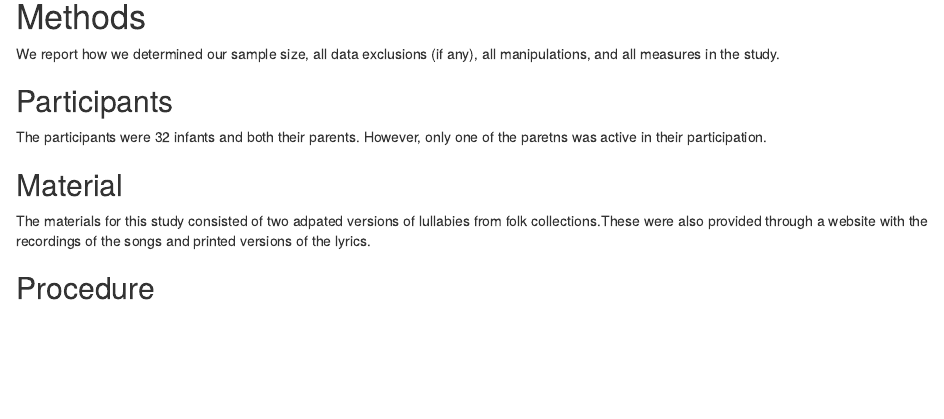
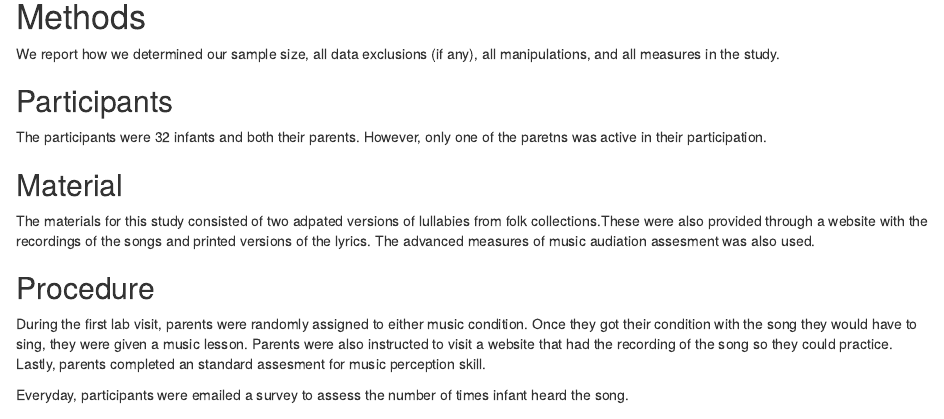
Before and after one commit to 13vasquezan/Midterm, an R Markdown document (Papa.Rmd): the page in a window 1100 px wide, from 430 px down. Rendered offline with R 4.5, knitr and Pandoc, with nearby package versions; some code elsewhere in the file could not run offline; common packages that the code uses without loading them are loaded.

Commit message:
procedure

```diff
--- a/Papa.Rmd
+++ b/Papa.Rmd
@@ -76,10 +76,12 @@ We report how we determined our sample size, all data exclusions (if any), all m
 The participants were 32 infants and both their parents. However, only one of the paretns was active in their participation.
 
 ## Material
-The materials for this study consisted of two adpated versions of lullabies from folk collections.These were also provided through a website with the recordings of the songs and printed versions of the lyrics.
+The materials for this study consisted of two adpated versions of lullabies from folk collections.These were also provided through a website with the recordings of the songs and printed versions of the lyrics. The advanced measures of music audiation assesment was also used.
 
 ## Procedure
+During the first lab visit, parents were randomly assigned to either music condition. Once they got their condition with the song they would have to sing, they were given a music lesson. Parents were also instructed to visit a website that had the recording of the song so they could practice. Lastly, parents completed an standard assesment  for music perception skill.
 
+Everyday, participants were emailed a survey to assess the number of times infant heard the song.
 
 ## Data analysis
 We used `r cite_r("r-references.bib")` for all our analyses.
```
